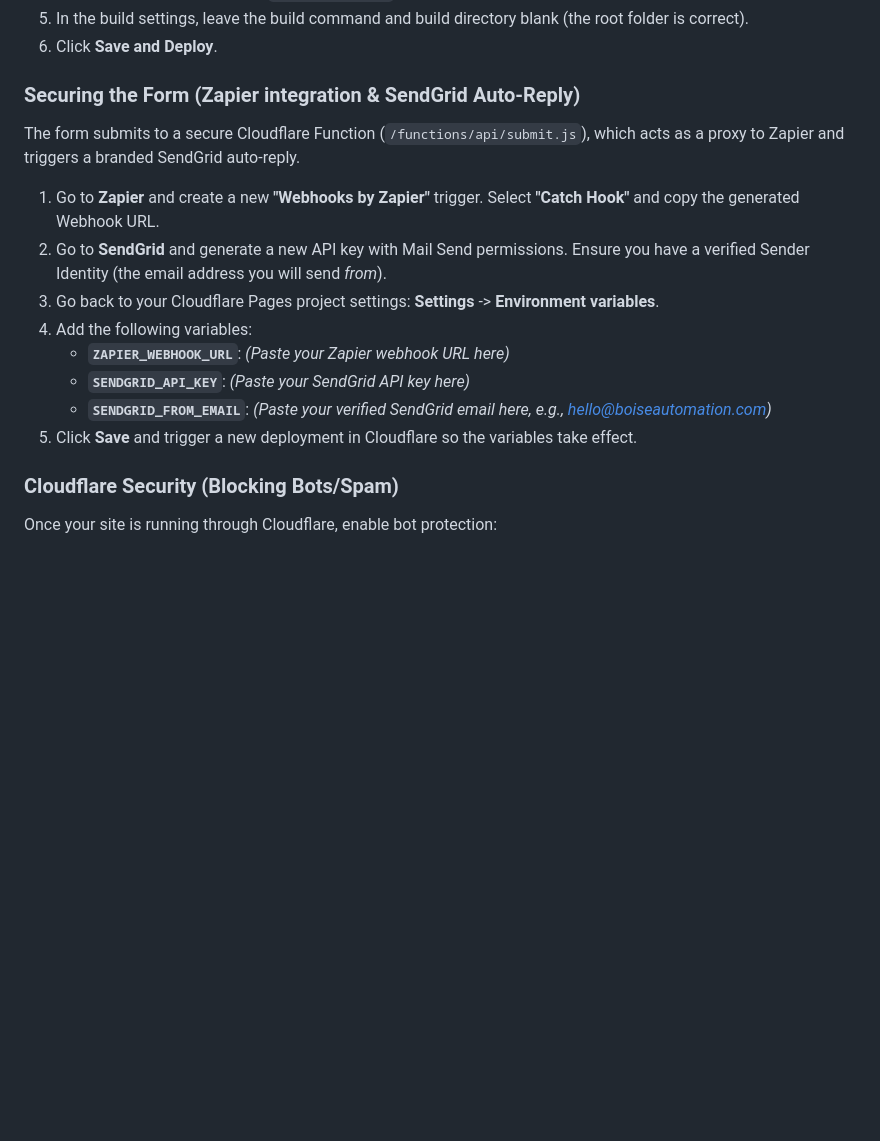
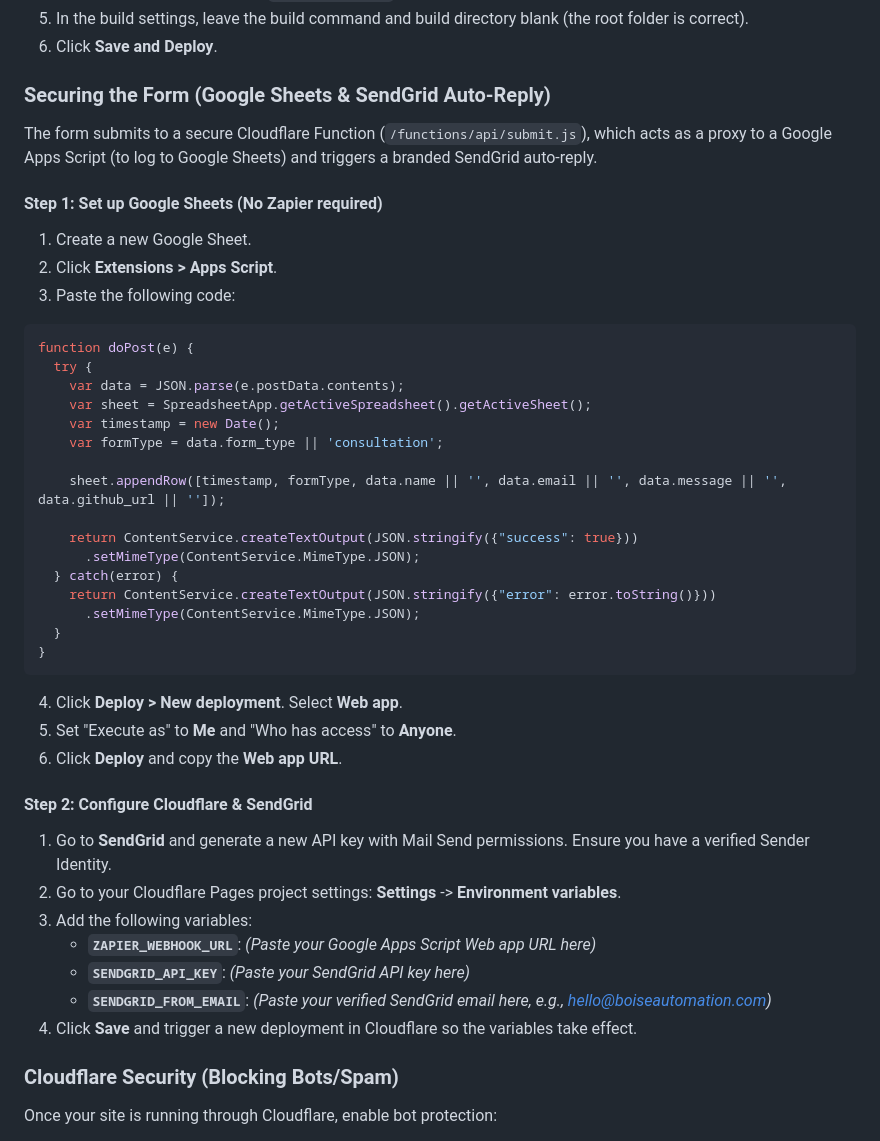
Before and after one commit to kennypowers1987/boiseautomation, a Markdown page: README.md, the part around the change. GitHub-like rendering; blank space fills up the shorter version.

Commit message:
Update README with Google Apps Script instructions instead of Zapier
Made-with: Cursor

````diff
--- a/README.md
+++ b/README.md
@@ -26,17 +26,43 @@ This site is structured to be deployed using **Cloudflare Pages**. This allows u
 5. In the build settings, leave the build command and build directory blank (the root folder is correct).
 6. Click **Save and Deploy**.
 
-### Securing the Form (Zapier integration & SendGrid Auto-Reply)
-The form submits to a secure Cloudflare Function (`/functions/api/submit.js`), which acts as a proxy to Zapier and triggers a branded SendGrid auto-reply.
+### Securing the Form (Google Sheets & SendGrid Auto-Reply)
+The form submits to a secure Cloudflare Function (`/functions/api/submit.js`), which acts as a proxy to a Google Apps Script (to log to Google Sheets) and triggers a branded SendGrid auto-reply.
 
-1. Go to **Zapier** and create a new **"Webhooks by Zapier"** trigger. Select **"Catch Hook"** and copy the generated Webhook URL.
-2. Go to **SendGrid** and generate a new API key with Mail Send permissions. Ensure you have a verified Sender Identity (the email address you will send *from*).
-3. Go back to your Cloudflare Pages project settings: **Settings** -> **Environment variables**.
-4. Add the following variables:
-   * **`ZAPIER_WEBHOOK_URL`**: *(Paste your Zapier webhook URL here)*
+#### Step 1: Set up Google Sheets (No Zapier required)
+1. Create a new Google Sheet.
+2. Click **Extensions > Apps Script**.
+3. Paste the following code:
+```javascript
+function doPost(e) {
+  try {
+    var data = JSON.parse(e.postData.contents);
+    var sheet = SpreadsheetApp.getActiveSpreadsheet().getActiveSheet();
+    var timestamp = new Date();
+    var formType = data.form_type || 'consultation';
+
+    sheet.appendRow([timestamp, formType, data.name || '', data.email || '', data.message || '', data.github_url || '']);
+
+    return ContentService.createTextOutput(JSON.stringify({"success": true}))
+      .setMimeType(ContentService.MimeType.JSON);
+  } catch(error) {
+    return ContentService.createTextOutput(JSON.stringify({"error": error.toString()}))
+      .setMimeType(ContentService.MimeType.JSON);
+  }
+}
+```
+4. Click **Deploy > New deployment**. Select **Web app**.
+5. Set "Execute as" to **Me** and "Who has access" to **Anyone**.
+6. Click **Deploy** and copy the **Web app URL**.
+
+#### Step 2: Configure Cloudflare & SendGrid
+1. Go to **SendGrid** and generate a new API key with Mail Send permissions. Ensure you have a verified Sender Identity.
+2. Go to your Cloudflare Pages project settings: **Settings** -> **Environment variables**.
+3. Add the following variables:
+   * **`ZAPIER_WEBHOOK_URL`**: *(Paste your Google Apps Script Web app URL here)*
    * **`SENDGRID_API_KEY`**: *(Paste your SendGrid API key here)*
    * **`SENDGRID_FROM_EMAIL`**: *(Paste your verified SendGrid email here, e.g., hello@boiseautomation.com)*
-5. Click **Save** and trigger a new deployment in Cloudflare so the variables take effect.
+4. Click **Save** and trigger a new deployment in Cloudflare so the variables take effect.
 
 ### Cloudflare Security (Blocking Bots/Spam)
 Once your site is running through Cloudflare, enable bot protection:
````
